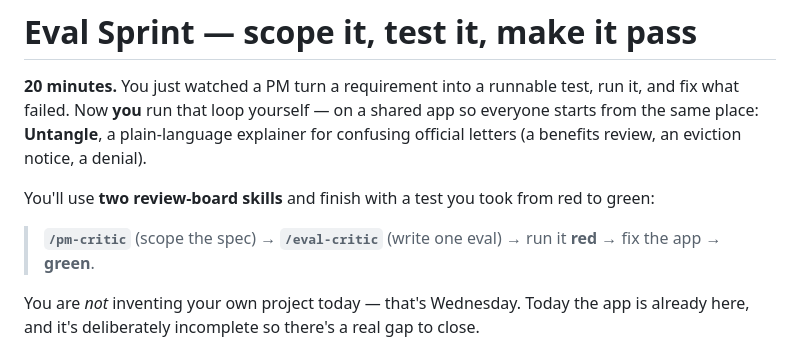
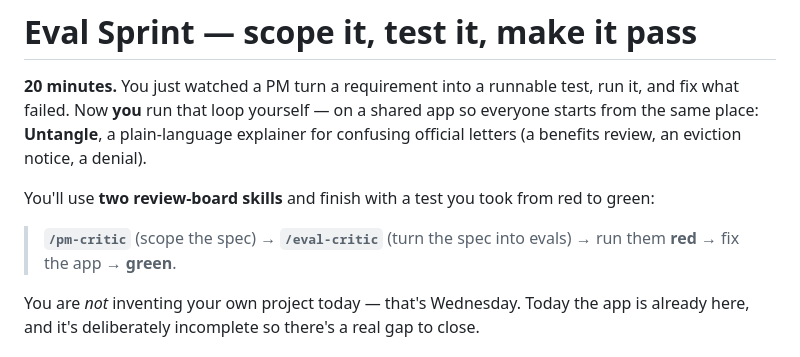
Before and after one commit to jphreid/ai4good-sprint-starter, a Markdown page: README.md, the part around one of its changes. Drawn GitHub-style.

```diff
--- a/README.md
+++ b/README.md
@@ -9,8 +9,8 @@ a denial).
 You'll use **two review-board skills** and finish with a test you took from red
 to green:
 
-> **`/pm-critic`** (scope the spec) → **`/eval-critic`** (write one eval) →
-> run it **red** → fix the app → **green**.
+> **`/pm-critic`** (scope the spec) → **`/eval-critic`** (turn the spec into evals) →
+> run them **red** → fix the app → **green**.
 
 You are *not* inventing your own project today — that's Wednesday. Today the app
 is already here, and it's deliberately incomplete so there's a real gap to close.
```
Also changed, not shown: other parts of README.md (+25 -31 lines), 1 other file.
